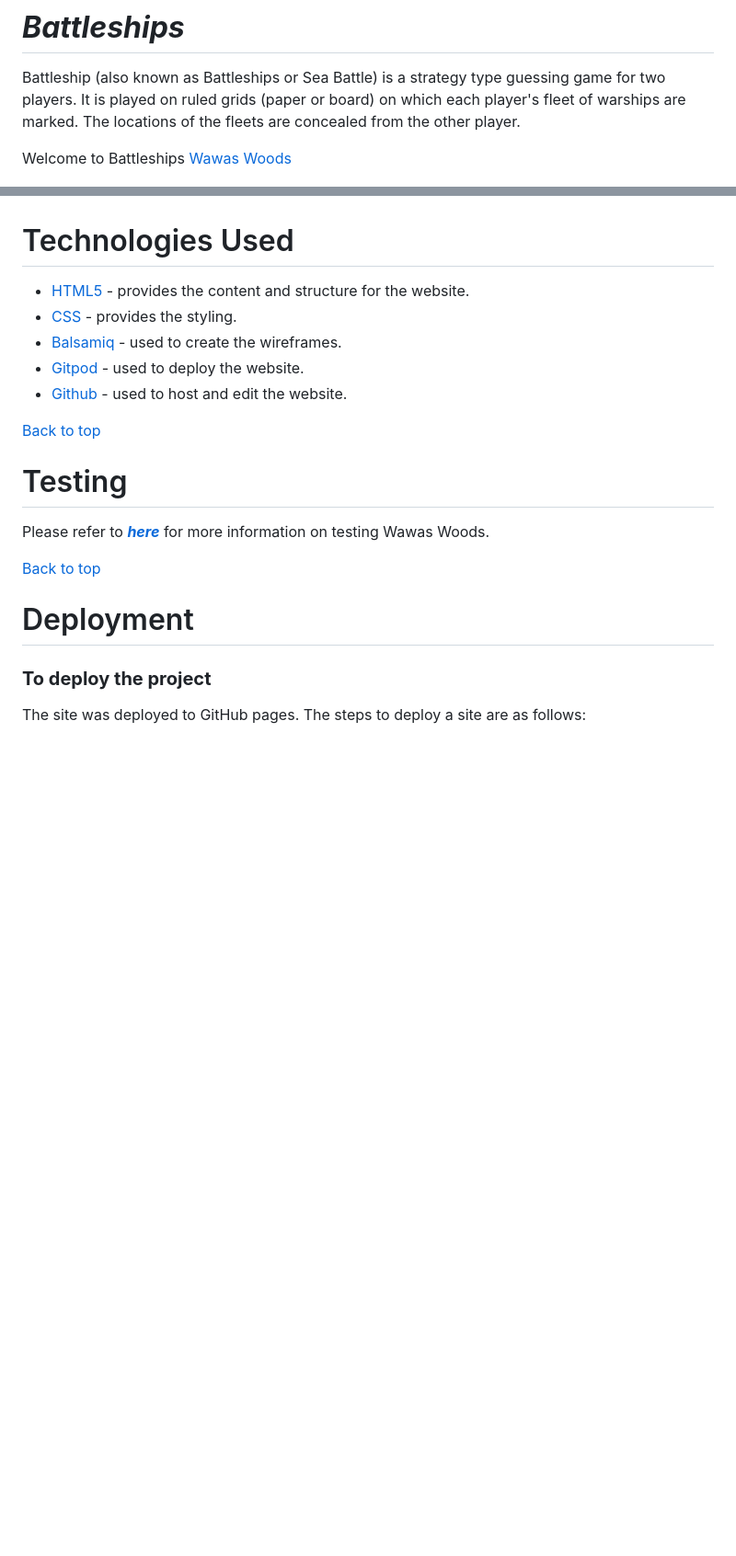
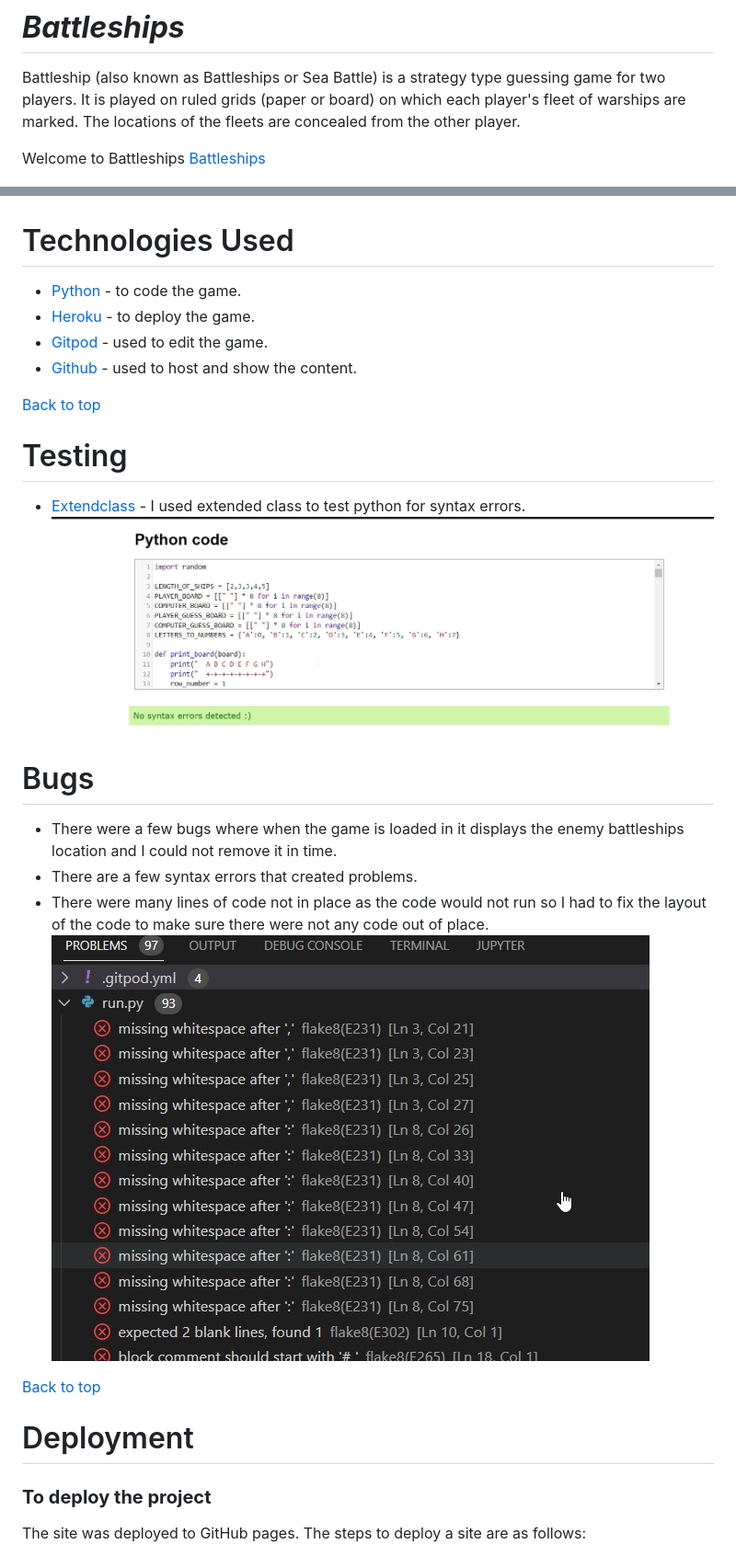
Before and after one commit to Code-Institute-Submissions/battleship-26, a Markdown page: README.md, 2 parts joined by grey strips. Shown: that part at 92% size. Drawn GitHub-style; pictures changed too: images/Python_validator.jpg (added), images/errors_code.jpg (added); blank space fills up the shorter version.

```diff
--- a/README.md
+++ b/README.md
@@ -2,7 +2,7 @@
 
 Battleship (also known as Battleships or Sea Battle) is a strategy type guessing game for two players. It is played on ruled grids (paper or board) on which each player's fleet of warships are marked. The locations of the fleets are concealed from the other player.
 
-Welcome to Battleships <a href="https://ewancolquhoun.github.io/wawaswoods/index.html" target="_blank" rel="noopener">Wawas Woods</a>
+Welcome to Battleships <a href="https://ewancolquhoun.github.io/wawaswoods/index.html" target="_blank" rel="noopener">Battleships </a>
 
 ![Battleships layout](images/battleship_layout.jpg)
 
@@ -81,17 +81,24 @@ This battleship game has a few features that make it a little more advance.
 [Back to top](<#contents>)
 
 # Technologies Used
-* [HTML5](https://html.spec.whatwg.org/) - provides the content and structure for the website.
-* [CSS](https://www.w3.org/Style/CSS/Overview.en.html) - provides the styling.
-* [Balsamiq](https://balsamiq.com/wireframes/) - used to create the wireframes.
-* [Gitpod](https://www.gitpod.io/#get-started) - used to deploy the website.
-* [Github](https://github.com/) - used to host and edit the website.
+* [Python](https://www.python.org/) - to code the game.
+* [Heroku](https://www.heroku.com/) - to deploy the game.
+* [Gitpod](https://www.gitpod.io/#get-started) - used to edit the game.
+* [Github](https://github.com/) - used to host and show the content.
 
 [Back to top](<#contents>)
 
 # Testing
 
-Please refer to [**_here_**](TESTING.md) for more information on testing Wawas Woods.
+* [Extendclass](https://extendsclass.com/python-tester.html) - I used extended class to test python for syntax errors.
+   ![Battleships layout](images/Python_validator.jpg)
+
+# Bugs
+* There were a few bugs where when the game is loaded in it displays the enemy battleships location and I could not remove it in time.
+* There are a few syntax errors that created problems.
+* There were many lines of code not in place as the code would not run so I had to fix the layout of the code to make sure there were not any code out of place.
+  ![Python Errors](images/errors_code.jpg)
+
 
 [Back to top](<#contents>)
 
```
